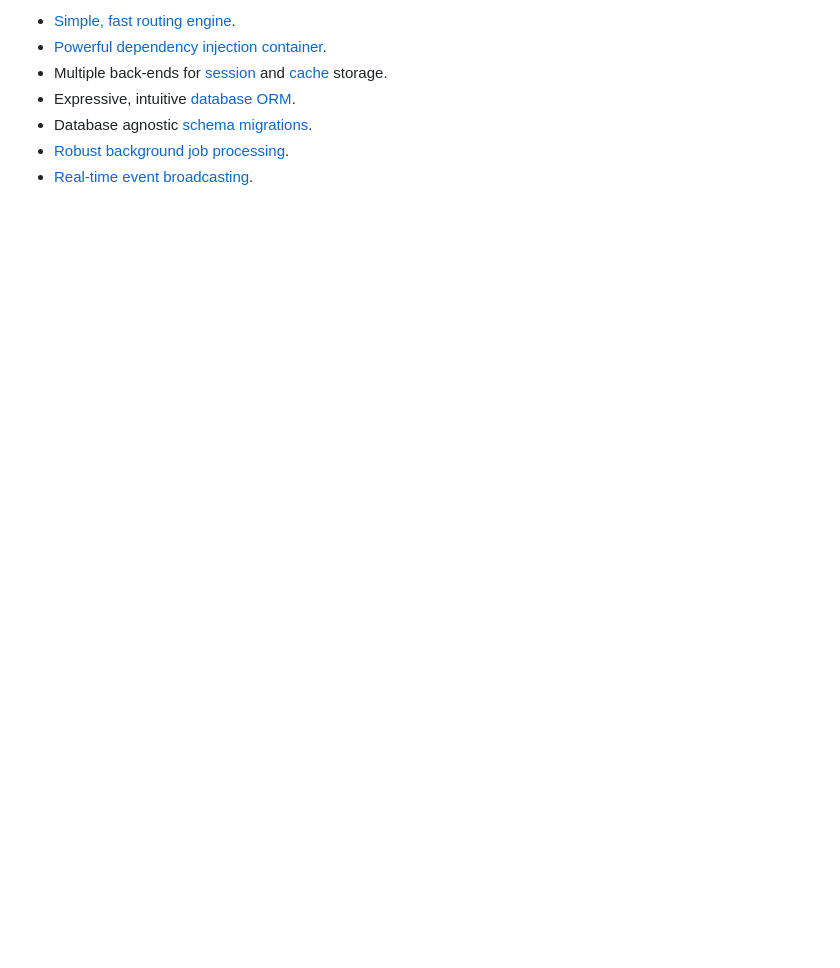
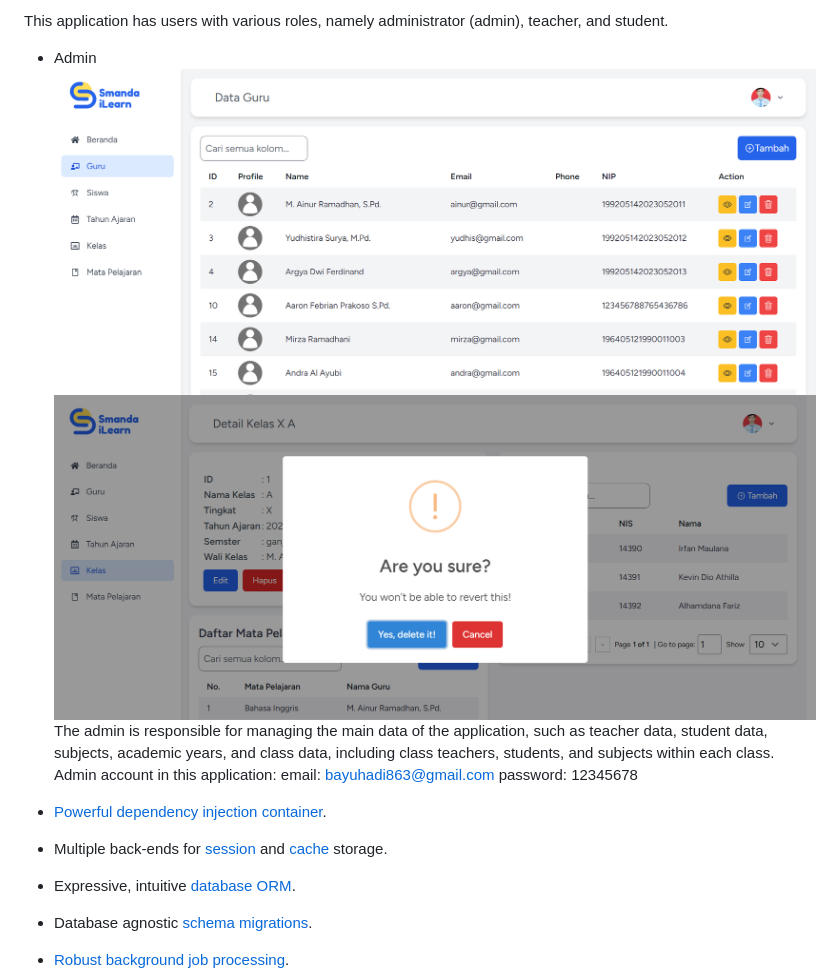
Before and after one commit to bayuhadi863/elearning-app, a Markdown page: README.md, the part around the change printed below. GitHub-like rendering; pictures changed too: image-3.png (added), image-4.png (added); blank space fills up the shorter version.

```diff
--- a/README.md
+++ b/README.md
@@ -20,5 +23,15 @@ used in many web projects, such as:
 
-- [Simple, fast routing engine](https://laravel.com/docs/routing).
+This application has users with various roles, namely administrator (admin), teacher, and student.
+
+- Admin
+![Alt text](image-3.png)
+![Alt text](image-4.png)
+The admin is responsible for managing the main data of the application, such as teacher data, student data, subjects, academic years, and class data, including class teachers, students, and subjects within each class.
+Admin account in this application:
+email: bayuhadi863@gmail.com
+password: 12345678
+
+
 - [Powerful dependency injection container](https://laravel.com/docs/container).
 - Multiple back-ends for [session](https://laravel.com/docs/session) and
   [cache](https://laravel.com/docs/cache) storage.
```
Also changed, not shown: other parts of README.md (+8 -5 lines), image-2.png (added), 1 other file.
